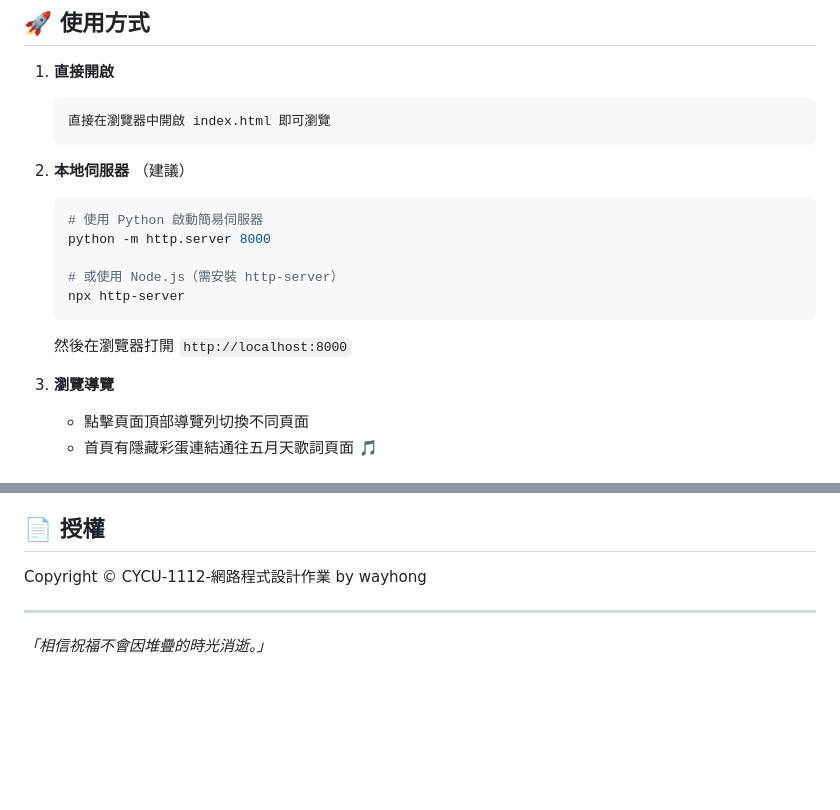
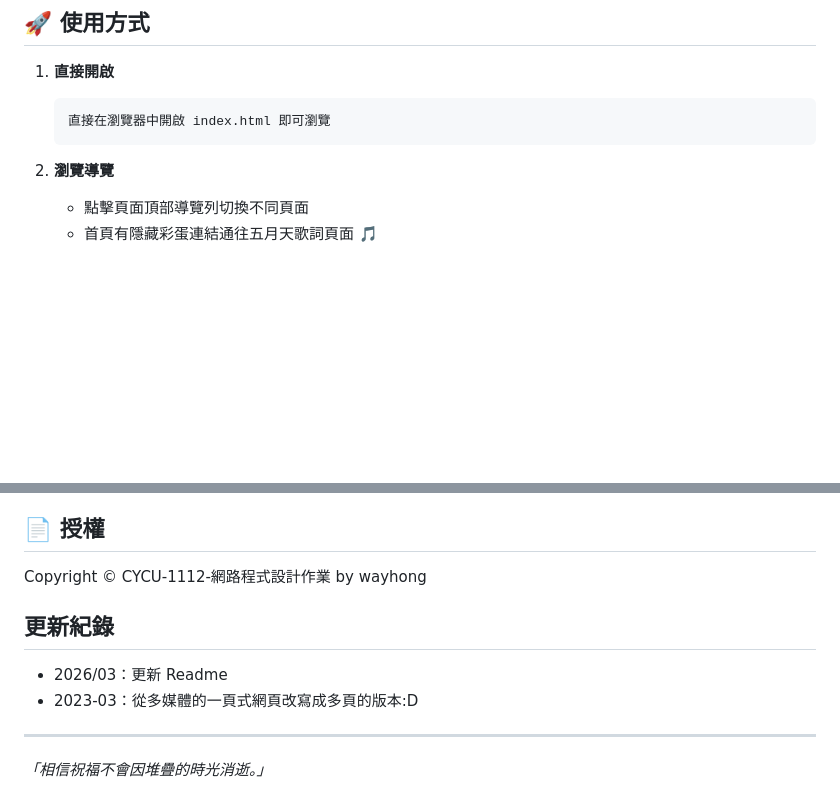
Before and after one commit to wayhong0928/cycu-1112website, a Markdown page: README.md, 2 parts joined by grey strips. GitHub-like rendering; blank space fills up the shorter version.

Commit message:
Revise README for project overview and updates
Updated README to reflect project details and features.

````diff
--- a/README.md
+++ b/README.md
@@ -96,19 +96,7 @@ CYCU-Resume(1112)/
    直接在瀏覽器中開啟 index.html 即可瀏覽
    ```
 
-2. **本地伺服器** （建議）
-
-   ```bash
-   # 使用 Python 啟動簡易伺服器
-   python -m http.server 8000
-
-   # 或使用 Node.js（需安裝 http-server）
-   npx http-server
-   ```
-
-   然後在瀏覽器打開 `http://localhost:8000`
-
-3. **瀏覽導覽**
+2. **瀏覽導覽**
    - 點擊頁面頂部導覽列切換不同頁面
    - 首頁有隱藏彩蛋連結通往五月天歌詞頁面 🎵
 
@@ -128,6 +116,10 @@ CYCU-Resume(1112)/
 
 Copyright &copy; CYCU-1112-網路程式設計作業 by wayhong
 
+## 更新紀錄
+
+- 2026/03：更新 Readme
+- 2023-03：從多媒體的一頁式網頁改寫成多頁的版本:D
 ---
 
 _「相信祝福不會因堆疊的時光消逝。」_
````
